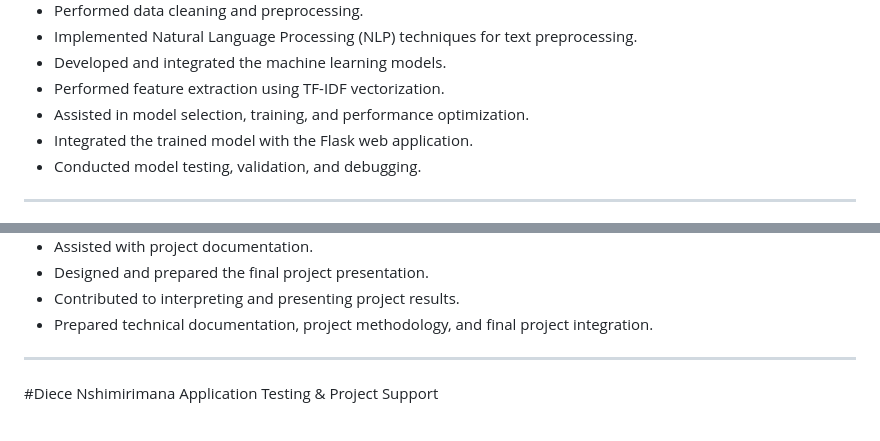
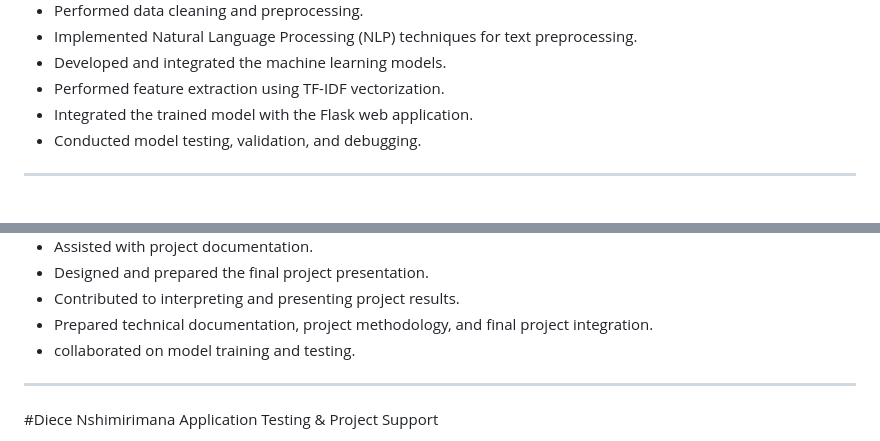
Before and after one commit to tanishaarora11/fake-news-detection-project, a Markdown page: README.md, 2 parts joined by grey strips. Rendered like a GitHub page.

```diff
--- a/README.md
+++ b/README.md
@@ -12,7 +12,6 @@ Project Coordinator | AI & Machine Learning Development
 - Implemented Natural Language Processing (NLP) techniques for text preprocessing.
 - Developed and integrated the machine learning models.
 - Performed feature extraction using TF-IDF vectorization.
-- Assisted in model selection, training, and performance optimization.
 - Integrated the trained model with the Flask web application.
 - Conducted model testing, validation, and debugging.
 
@@ -43,6 +42,7 @@ Data Analysis, Visualization & Presentation
 - Designed and prepared the final project presentation.
 - Contributed to interpreting and presenting project results.
 - Prepared technical documentation, project methodology, and final project integration.
+- collaborated on model training and testing.
 
 ---
 
```
